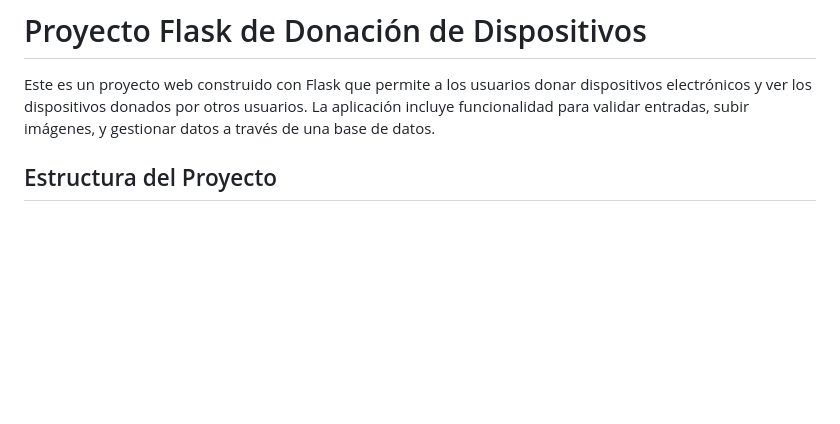
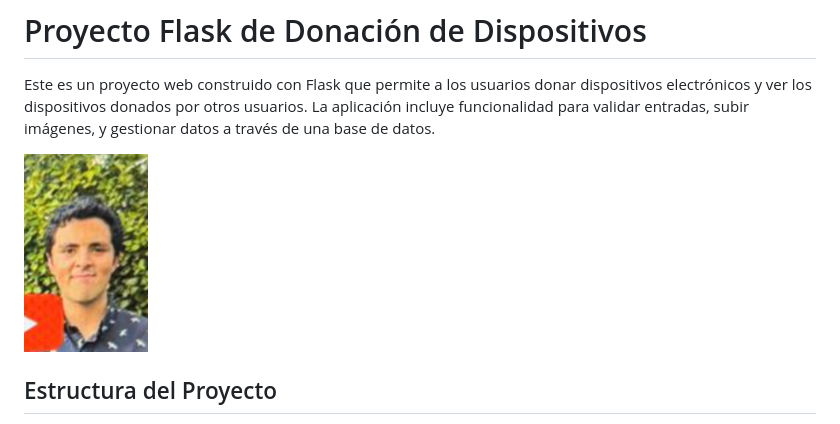
Before and after one commit to benjaestupinan/WebsDonaciones, a Markdown page: README.md, the part around the change. Drawn GitHub-style; pictures changed too: icon.png (added); blank space fills up the shorter version.

Commit message:
:sob: :sob: :sob:

```diff
--- a/README.md
+++ b/README.md
@@ -1,6 +1,8 @@
 # Proyecto Flask de Donación de Dispositivos
 
 Este es un proyecto web construido con Flask que permite a los usuarios donar dispositivos electrónicos y ver los dispositivos donados por otros usuarios. La aplicación incluye funcionalidad para validar entradas, subir imágenes, y gestionar datos a través de una base de datos.
+
+![Icono.png](icon.png)
 
 ## Estructura del Proyecto
 
```
